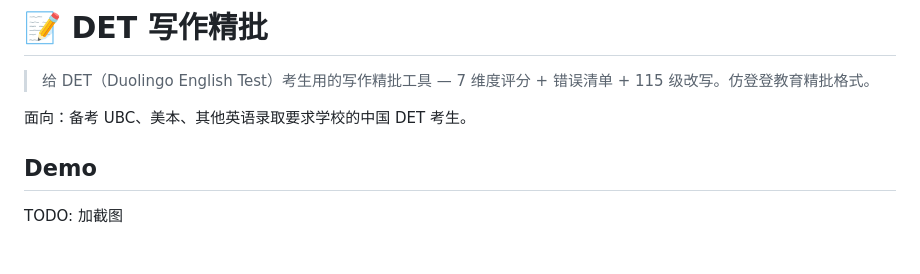
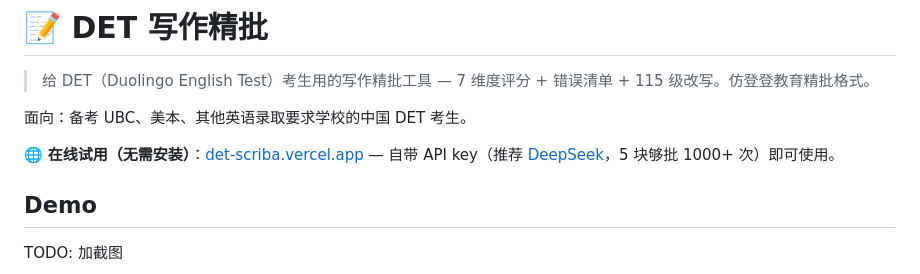
Before and after one commit to Lfrangt/DET-scriba, a Markdown page: README.md, the part around the change. Rendered like a GitHub page; blank space fills up the shorter version.

Commit message:
docs: add online demo link to README
指向 https://det-scriba.vercel.app（已部署的 Vercel 静态站），
让普通用户不用 git clone 就能直接试用。同时提示需要自带
DeepSeek/OpenAI/Anthropic API key。

Co-Authored-By: Claude Opus 4.7 (1M context) <noreply@anthropic.com>

```diff
--- a/README.md
+++ b/README.md
@@ -3,6 +3,8 @@
 > 给 DET（Duolingo English Test）考生用的写作精批工具 — 7 维度评分 + 错误清单 + 115 级改写。仿登登教育精批格式。
 
 面向：备考 UBC、美本、其他英语录取要求学校的中国 DET 考生。
+
+🌐 **在线试用（无需安装）**：[det-scriba.vercel.app](https://det-scriba.vercel.app) — 自带 API key（推荐 [DeepSeek](https://platform.deepseek.com/api_keys)，5 块够批 1000+ 次）即可使用。
 
 ## Demo
 
```
